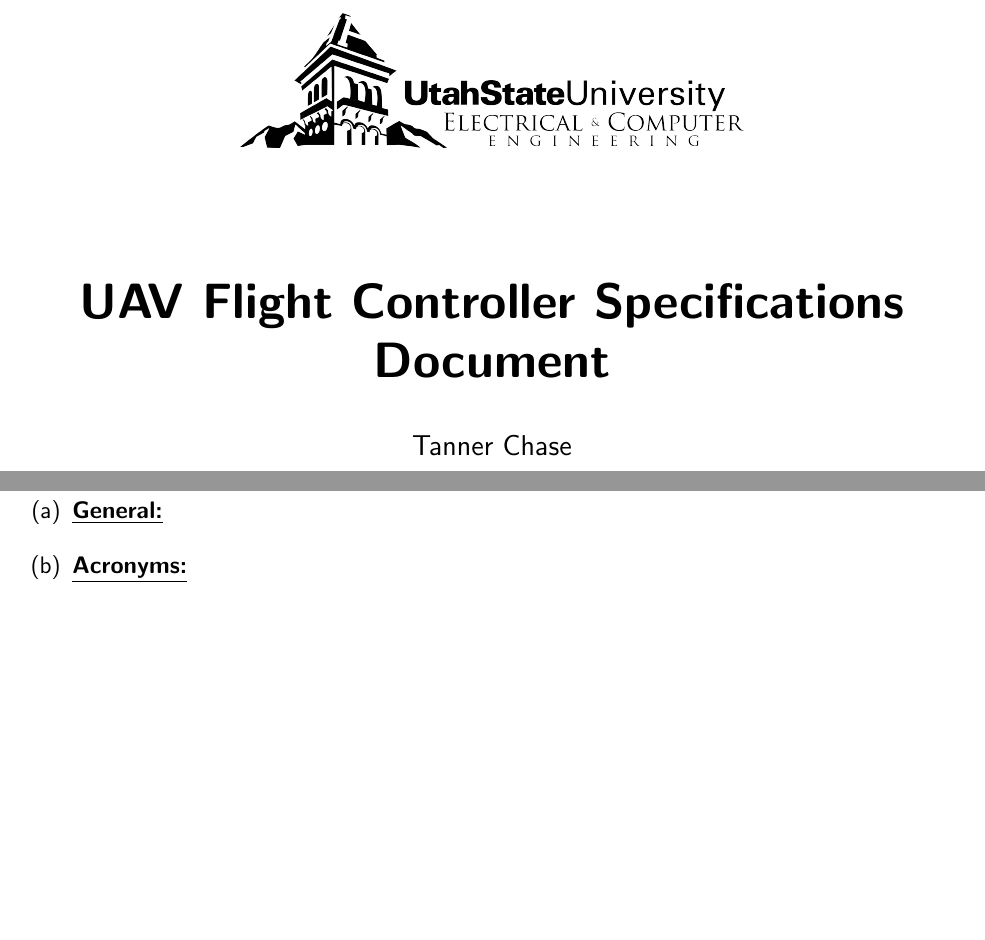
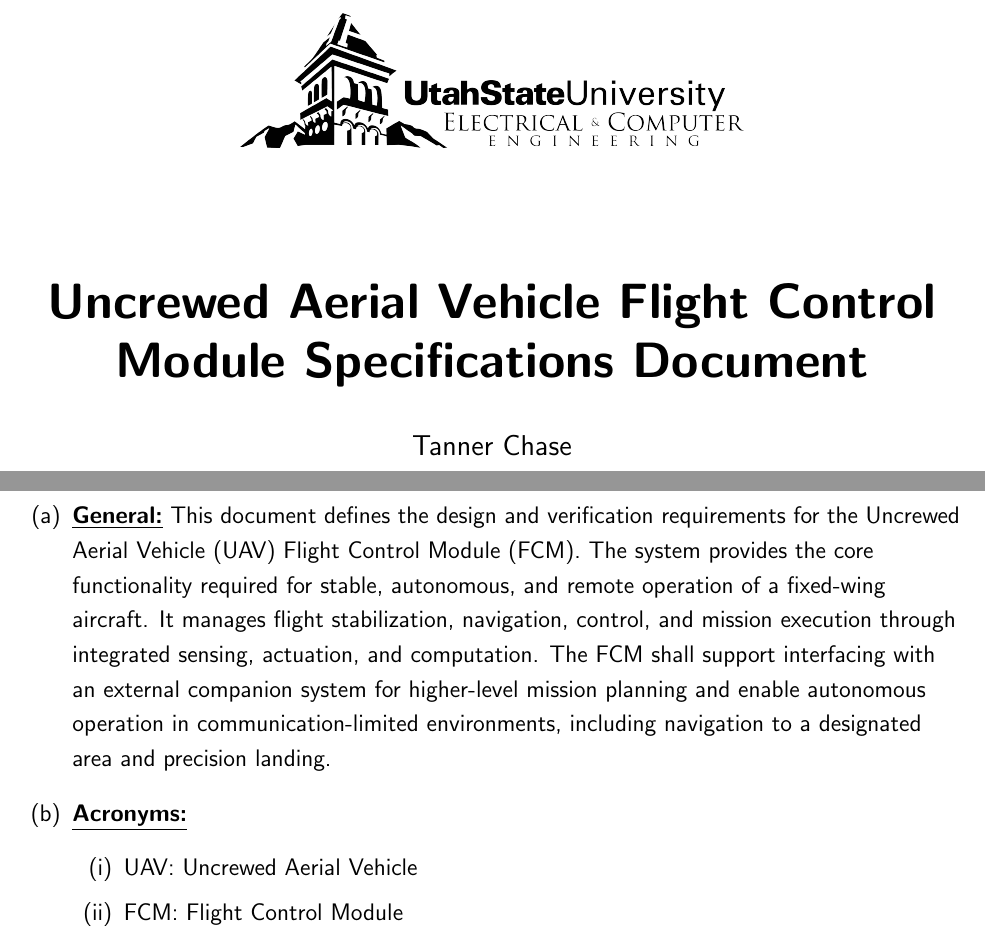
Before and after one commit to tonniewhood/SpecDoc, a LaTeX document (SpecDoc.tex, which reads content/Formatting.tex, content/Scope.tex): two parts of pages 1 and 7 of 33, joined at a grey line, cut at the place of the change, the shorter picture padded with empty space. Compiled offline with pdfLaTeX.

Commit message:
Add scope

```diff
--- a/content/Formatting.tex
+++ b/content/Formatting.tex
@@ -12,7 +12,7 @@
 \setlength{\topmargin}{-.5in}
 \setlength{\textheight}{9in}
 
-\title{{\Huge{\bf{UAV Flight Controller Specifications Document}}}}
+\title{{\Huge{\bf{Uncrewed Aerial Vehicle Flight Control Module Specifications Document}}}}
 \author{Tanner Chase\\ Christian Hall\\ Anthony Wood}
 
 \renewcommand*{\familydefault}{\sfdefault}
--- a/content/Scope.tex
+++ b/content/Scope.tex
@@ -3,6 +3,23 @@
 
 
 \begin{enumerate}[label=(\alph*)]
-	\item \textbf{\underline{General:}}
-	\item \textbf{\underline{Acronyms:}}
+	\item \textbf{\underline{General:}}{
+		This document defines the design and verification requirements for the
+		Uncrewed Aerial Vehicle (UAV) Flight Control Module (FCM). The system provides
+		the core functionality required for stable, autonomous, and remote operation
+		of a fixed-wing aircraft. It manages flight stabilization, navigation,
+		control, and mission execution through integrated sensing, actuation,
+		and computation. The FCM shall support interfacing
+		with an external companion system for higher-level mission planning and
+		enable autonomous operation in communication-limited environments,
+		including navigation to a designated area and precision landing.
+		}
+	\item \textbf{\underline{Acronyms:}}\begin{enumerate}[label=(\roman*)]
+		\item UAV: Uncrewed Aerial Vehicle
+		\item FCM: Flight Control Module
+		% \item GPS: Global Positioning System
+		% \item IMU: Inertial Measurement Unit
+		% \item PWM: Pulse Width Modulation
+		% \item API: Application Programming Interface
+		\end{enumerate}
 \end{enumerate}
```
